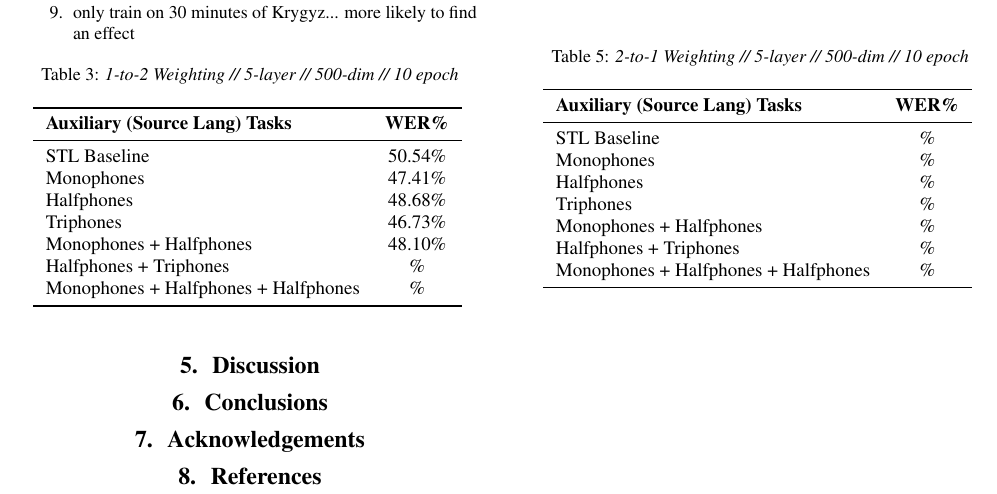
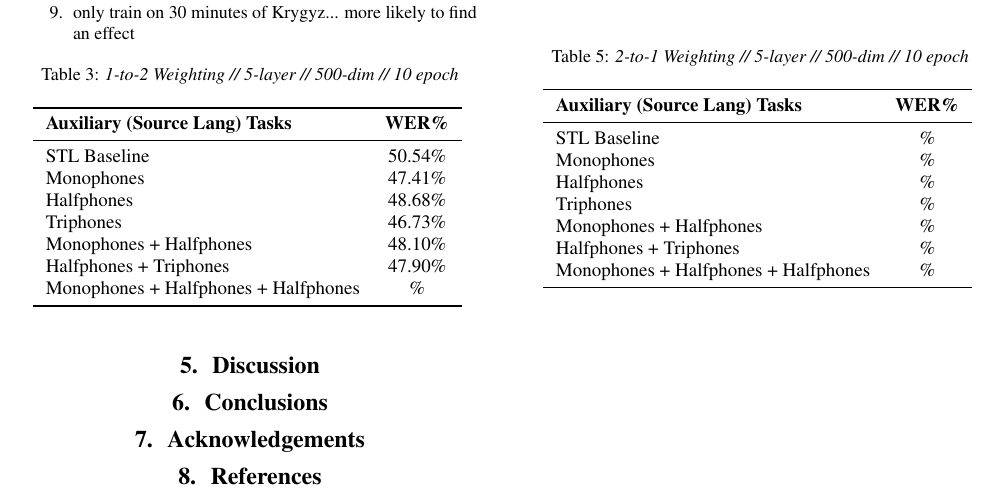
Before and after one commit to JRMeyer/interspeech-2018, a LaTeX paper (MEYER_interspeech2018.tex): part of page 3 of 3, cut so that both start at the same text. Compiled offline with pdfLaTeX.

Commit message:
top half tree

```diff
--- a/MEYER_interspeech2018.tex
+++ b/MEYER_interspeech2018.tex
@@ -273,7 +273,7 @@ All results are performed on the same held-out section of Kyrgyz audiobook. The
       Halfphones                            &  48.68\% \\
       Triphones                             &  46.73\%  \\
       Monophones + Halfphones               &  48.10\%  \\
-      Halfphones + Triphones                &  \%  \\
+      Halfphones + Triphones                &  47.90\%  \\
       Monophones + Halfphones + Halfphones  &  \%  \\
       \bottomrule
     \end{tabular}
```
Also changed, not shown: MEYER_interspeech2018.pdf, 1 other file.
